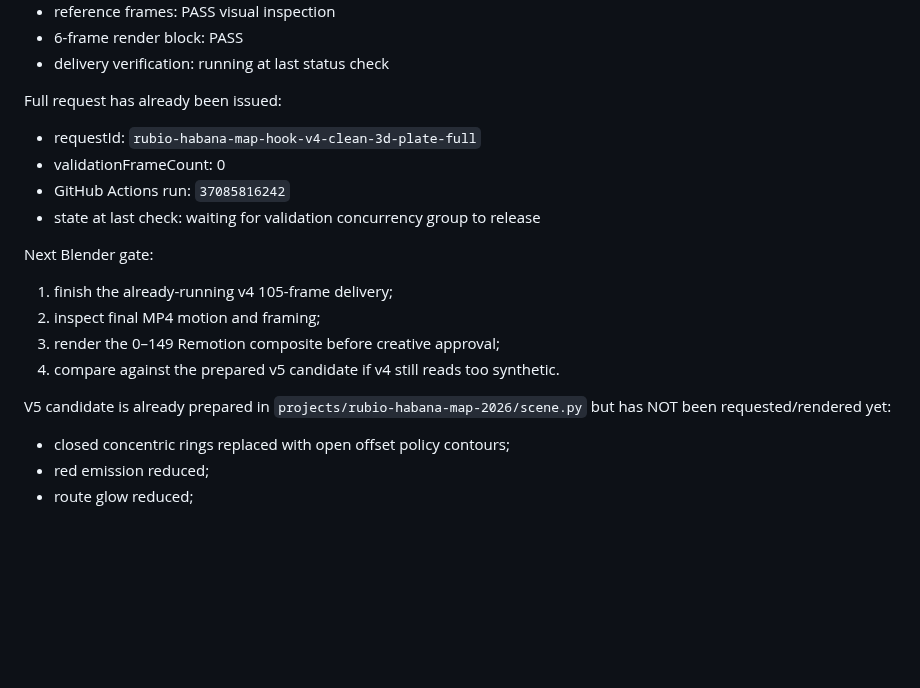
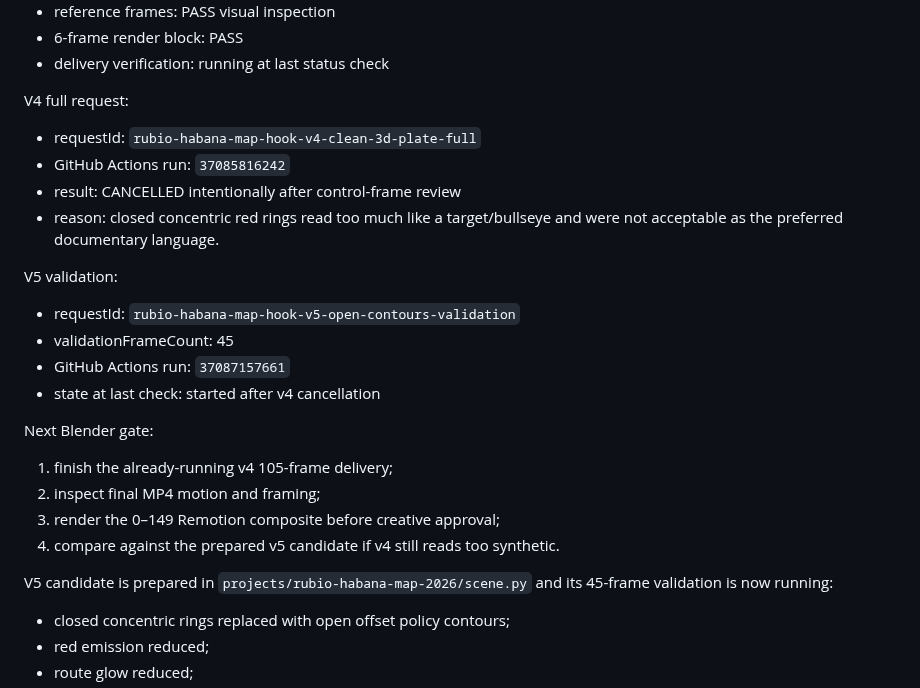
Before and after one commit to izquierdodavid528-code/Chat-gpt-work-, a Markdown page: projects/reel-rubio-habana-2026/PRODUCTION_STATUS.md, the part around the change. Rendered like a GitHub page; blank space fills up the shorter version.

Commit message:
Record v4 cancellation and v5 validation in production status

```diff
--- a/projects/reel-rubio-habana-2026/PRODUCTION_STATUS.md
+++ b/projects/reel-rubio-habana-2026/PRODUCTION_STATUS.md
@@ -57,11 +57,17 @@ Validation request:
 - 6-frame render block: PASS
 - delivery verification: running at last status check
 
-Full request has already been issued:
+V4 full request:
 - requestId: `rubio-habana-map-hook-v4-clean-3d-plate-full`
-- validationFrameCount: 0
 - GitHub Actions run: `37085816242`
-- state at last check: waiting for validation concurrency group to release
+- result: CANCELLED intentionally after control-frame review
+- reason: closed concentric red rings read too much like a target/bullseye and were not acceptable as the preferred documentary language.
+
+V5 validation:
+- requestId: `rubio-habana-map-hook-v5-open-contours-validation`
+- validationFrameCount: 45
+- GitHub Actions run: `37087157661`
+- state at last check: started after v4 cancellation
 
 Next Blender gate:
 1. finish the already-running v4 105-frame delivery;
@@ -69,7 +75,7 @@ Next Blender gate:
 3. render the 0–149 Remotion composite before creative approval;
 4. compare against the prepared v5 candidate if v4 still reads too synthetic.
 
-V5 candidate is already prepared in `projects/rubio-habana-map-2026/scene.py` but has NOT been requested/rendered yet:
+V5 candidate is prepared in `projects/rubio-habana-map-2026/scene.py` and its 45-frame validation is now running:
 - closed concentric rings replaced with open offset policy contours;
 - red emission reduced;
 - route glow reduced;
```
